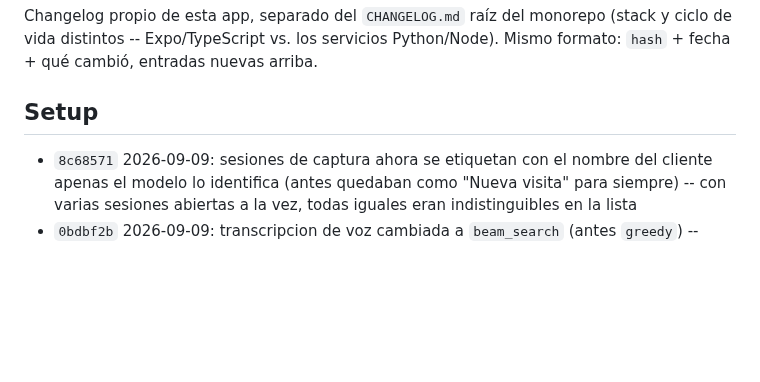
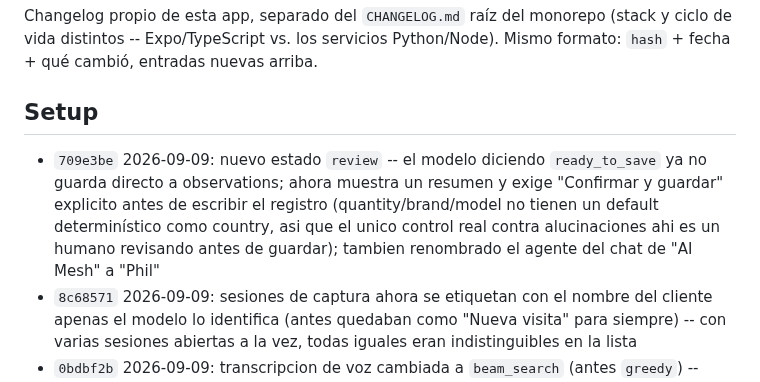
Before and after one commit to codeSlayer-sla/Hackathon, a Markdown page: apps/technician-app/CHANGELOG.md, the part around the change. Rendered like a GitHub page; blank space fills up the shorter version.

Commit message:
docs(technician-app): changelog entry for 709e3be (confirm-before-save + agent rename)

```diff
--- a/apps/technician-app/CHANGELOG.md
+++ b/apps/technician-app/CHANGELOG.md
@@ -7,6 +7,7 @@ arriba.
 
 ## Setup
 
+- `709e3be` 2026-09-09: nuevo estado `review` -- el modelo diciendo `ready_to_save` ya no guarda directo a observations; ahora muestra un resumen y exige "Confirmar y guardar" explicito antes de escribir el registro (quantity/brand/model no tienen un default determinístico como country, asi que el unico control real contra alucinaciones ahi es un humano revisando antes de guardar); tambien renombrado el agente del chat de "AI Mesh" a "Phil"
 - `8c68571` 2026-09-09: sesiones de captura ahora se etiquetan con el nombre del cliente apenas el modelo lo identifica (antes quedaban como "Nueva visita" para siempre) -- con varias sesiones abiertas a la vez, todas iguales eran indistinguibles en la lista
 - `0bdbf2b` 2026-09-09: transcripcion de voz cambiada a `beam_search` (antes `greedy`) -- mejora real de precision de Whisper al mismo tamaño de modelo; WHISPER_TINY es el unico tamaño de Whisper que exporta esta version del SDK como modelo nombrado, no se cambio a uno mas grande sin verificar
 - `b288a83` 2026-09-09: pantalla de configuracion gana "pais de operacion" -- se usa siempre en vez del pais que adivine el modelo (eliminaba una alucinacion completa, no solo la mitiga); instrucciones de extraccion ahora prohiben explicitamente inventar country/brand/model o cambiar la modalidad al azar cuando no esta seguro, debe pedir marca/numero de modelo en su lugar
```
